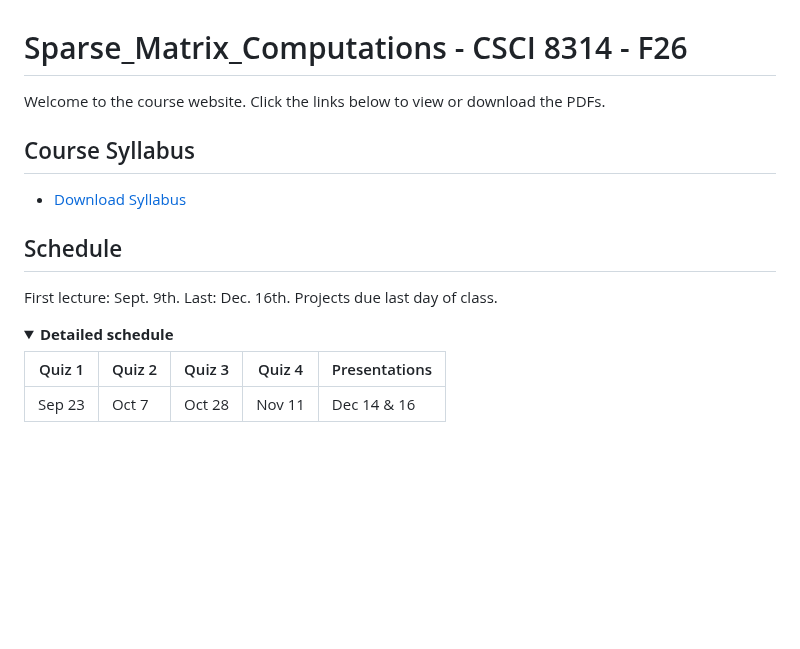
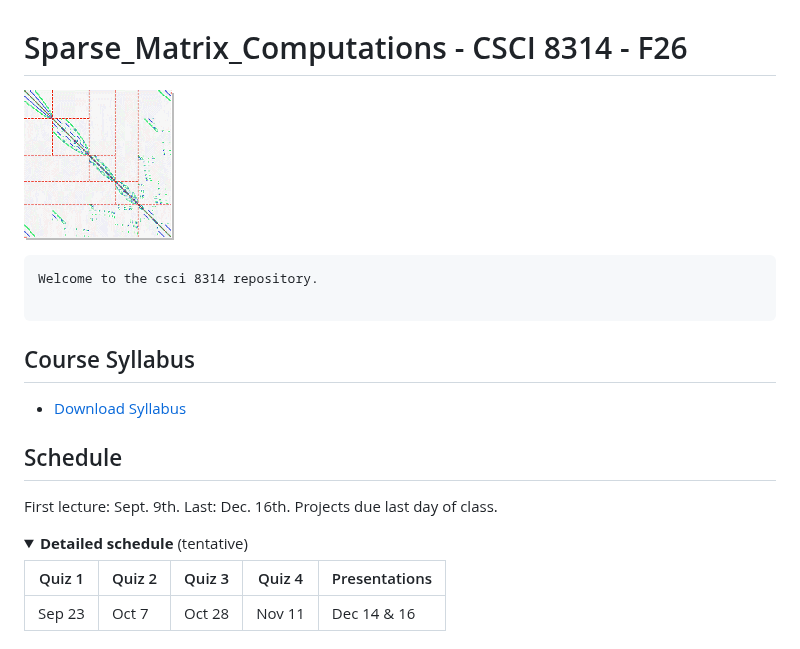
Before and after one commit to eigs/sparse, a Markdown page: README.md, the part around the change. GitHub-like rendering; pictures changed too: sparse.gif (added); folded sections open; blank space fills up the shorter version.

Commit message:
Sync course files

```diff
--- a/README.md
+++ b/README.md
@@ -1,6 +1,11 @@
 # Sparse_Matrix_Computations  - CSCI 8314 - F26
 
-Welcome to the course website. Click the links below to view or download the PDFs.
+![Alt](sparse.gif "Sparse-logo")
+
+~~~
+Welcome to the csci 8314 repository.
+
+~~~
 
 ## Course Syllabus
 * [Download Syllabus](syllabus.pdf)
@@ -11,7 +16,7 @@ First lecture: Sept. 9th. Last: Dec. 16th.
 Projects due last day of class.
 
 <details>
-<summary> <b>Detailed schedule</b> </summary>
+<summary> <b>Detailed schedule</b> (tentative) </summary>
 
 | Quiz 1 | Quiz 2 | Quiz 3 | Quiz 4 | Presentations |
 | -------- | -------- |-------- |-------- |-------- |
```
